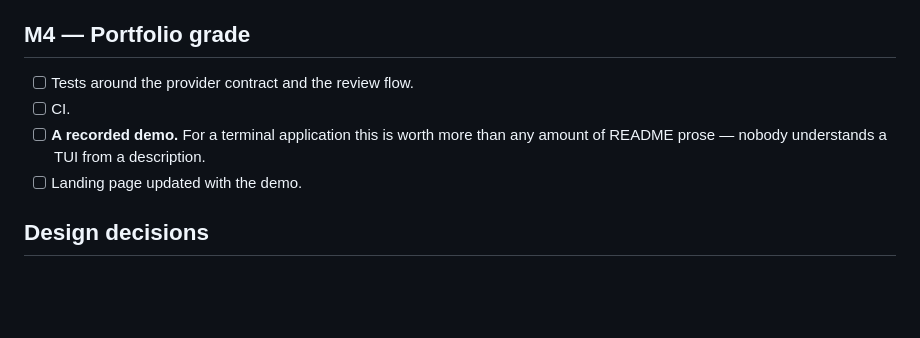
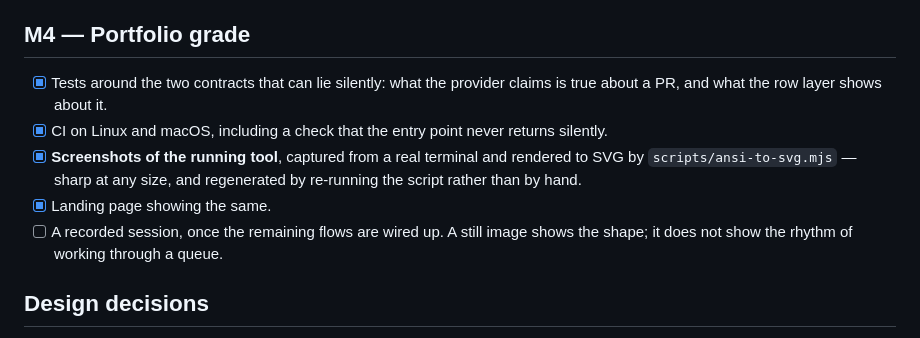
Before and after one commit to sarimarton/tuipr, a Markdown page: ROADMAP.md, the part around the change. GitHub-like rendering; blank space fills up the shorter version.

Commit message:
Mark the portfolio-grade items that are done

```diff
--- a/ROADMAP.md
+++ b/ROADMAP.md
@@ -81,11 +81,16 @@ the richer provider described above, since that is where the measured
 
 ## M4 — Portfolio grade
 
-- [ ] Tests around the provider contract and the review flow.
-- [ ] CI.
-- [ ] **A recorded demo.** For a terminal application this is worth more than
-      any amount of README prose — nobody understands a TUI from a description.
-- [ ] Landing page updated with the demo.
+- [x] Tests around the two contracts that can lie silently: what the provider
+      claims is true about a PR, and what the row layer shows about it.
+- [x] CI on Linux and macOS, including a check that the entry point never
+      returns silently.
+- [x] **Screenshots of the running tool**, captured from a real terminal and
+      rendered to SVG by `scripts/ansi-to-svg.mjs` — sharp at any size, and
+      regenerated by re-running the script rather than by hand.
+- [x] Landing page showing the same.
+- [ ] A recorded session, once the remaining flows are wired up. A still image
+      shows the shape; it does not show the rhythm of working through a queue.
 
 ## Design decisions
 
```
